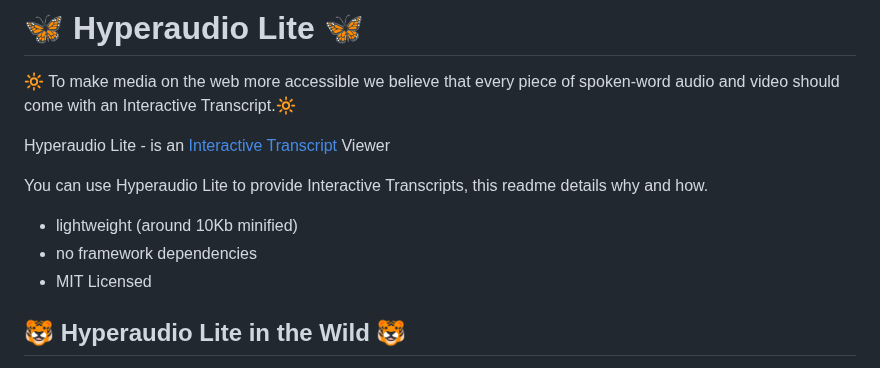
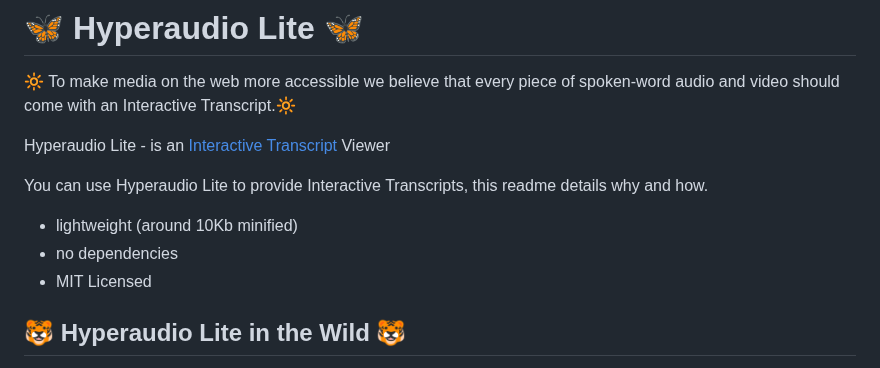
Before and after one commit to hyperaudio/hyperaudio-lite, a Markdown page: README.md, the part around the change. Drawn GitHub-style.

Commit message:
Update README to clarify dependencies

```diff
--- a/README.md
+++ b/README.md
@@ -7,7 +7,7 @@ Hyperaudio Lite - is an [Interactive Transcript](https://en.wikipedia.org/wiki/I
 You can use Hyperaudio Lite to provide Interactive Transcripts, this readme details why and how.
 
 - lightweight (around 10Kb minified)
-- no framework dependencies
+- no dependencies
 - MIT Licensed
 
 ## :tiger: Hyperaudio Lite in the Wild :tiger:
```
